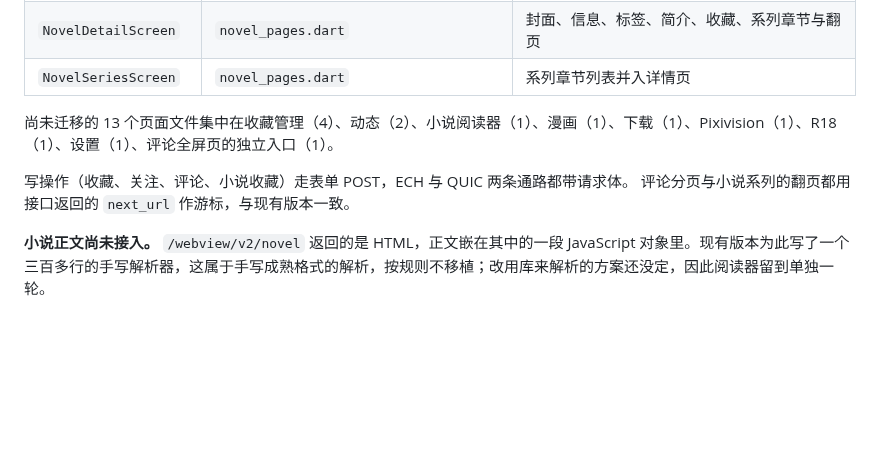
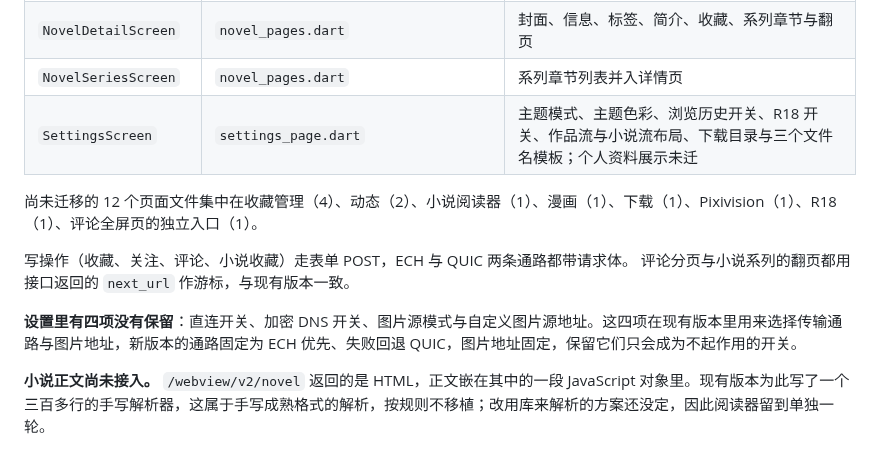
Before and after one commit to kongjianguan/Pixiv-Shaft-Desktop, a Markdown page: docs/rust-flutter-migration/00-conclusion.md, the part around the change. Rendered like a GitHub page; blank space fills up the shorter version.

Commit message:
docs: record the settings page and the four settings left out

```diff
--- a/docs/rust-flutter-migration/00-conclusion.md
+++ b/docs/rust-flutter-migration/00-conclusion.md
@@ -284,11 +284,14 @@
 | `UserListScreen` | `user_list_page.dart` | 关注中、粉丝、好P友三栏与翻页 |
 | `NovelDetailScreen` | `novel_pages.dart` | 封面、信息、标签、简介、收藏、系列章节与翻页 |
 | `NovelSeriesScreen` | `novel_pages.dart` | 系列章节列表并入详情页 |
+| `SettingsScreen` | `settings_page.dart` | 主题模式、主题色彩、浏览历史开关、R18 开关、作品流与小说流布局、下载目录与三个文件名模板；个人资料展示未迁 |
 
-尚未迁移的 13 个页面文件集中在收藏管理（4）、动态（2）、小说阅读器（1）、漫画（1）、下载（1）、Pixivision（1）、R18（1）、设置（1）、评论全屏页的独立入口（1）。
+尚未迁移的 12 个页面文件集中在收藏管理（4）、动态（2）、小说阅读器（1）、漫画（1）、下载（1）、Pixivision（1）、R18（1）、评论全屏页的独立入口（1）。
 
 写操作（收藏、关注、评论、小说收藏）走表单 POST，ECH 与 QUIC 两条通路都带请求体。
 评论分页与小说系列的翻页都用接口返回的 `next_url` 作游标，与现有版本一致。
+
+**设置里有四项没有保留**：直连开关、加密 DNS 开关、图片源模式与自定义图片源地址。这四项在现有版本里用来选择传输通路与图片地址，新版本的通路固定为 ECH 优先、失败回退 QUIC，图片地址固定，保留它们只会成为不起作用的开关。
 
 **小说正文尚未接入。** `/webview/v2/novel` 返回的是 HTML，正文嵌在其中的一段 JavaScript 对象里。现有版本为此写了一个三百多行的手写解析器，这属于手写成熟格式的解析，按规则不移植；改用库来解析的方案还没定，因此阅读器留到单独一轮。
 
```
